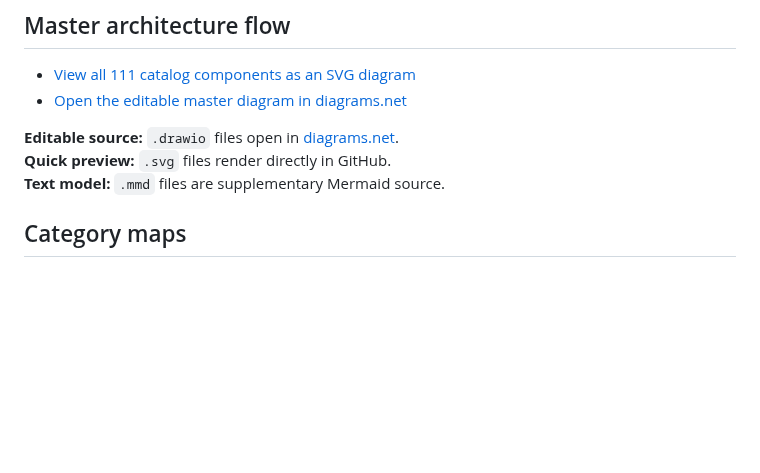
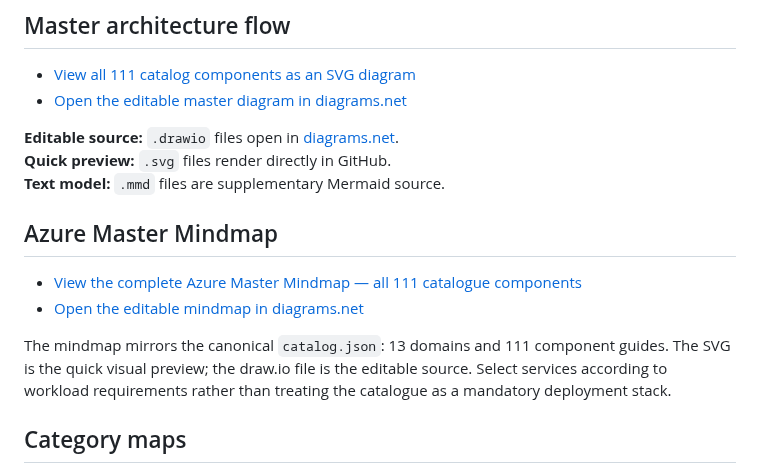
Before and after one commit to tripathies/azure-master-vault, a Markdown page: ARCHITECTURE-MAPS.md, the part around the change. GitHub-like rendering; blank space fills up the shorter version.

Commit message:
Document Azure Master Mindmap in architecture map index

```diff
--- a/ARCHITECTURE-MAPS.md
+++ b/ARCHITECTURE-MAPS.md
@@ -10,6 +10,14 @@
 **Editable source:** `.drawio` files open in [diagrams.net](https://app.diagrams.net/).
 **Quick preview:** `.svg` files render directly in GitHub.
 **Text model:** `.mmd` files are supplementary Mermaid source.
+
+
+## Azure Master Mindmap
+
+- [View the complete Azure Master Mindmap — all 111 catalogue components](AZURE-MASTER-MINDMAP.svg)
+- [Open the editable mindmap in diagrams.net](AZURE-MASTER-MINDMAP.drawio)
+
+The mindmap mirrors the canonical `catalog.json`: 13 domains and 111 component guides. The SVG is the quick visual preview; the draw.io file is the editable source. Select services according to workload requirements rather than treating the catalogue as a mandatory deployment stack.
 
 ## Category maps
 
```
